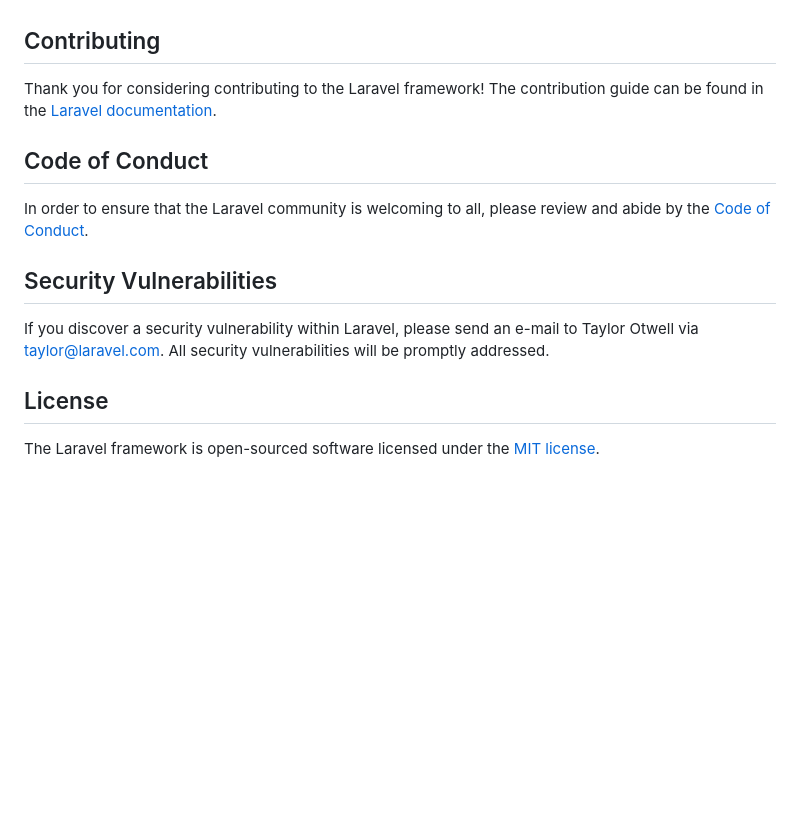
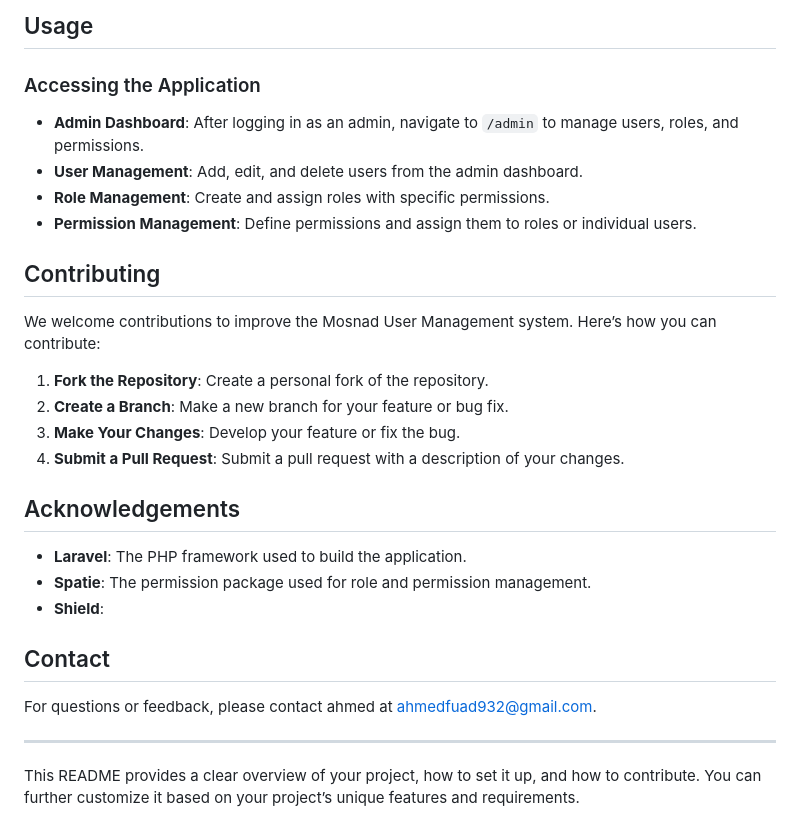
Before and after one commit to A7pro-fuad/mosnad-user-management, a Markdown page: README.md, the part around the change printed below. GitHub-like rendering; blank space fills up the shorter version.

```diff
--- a/README.md
+++ b/README.md
@@ -51,16 +89,36 @@ We would like to extend our thanks to the following sponsors for funding Laravel
+## Usage
+
+### Accessing the Application
+
+- **Admin Dashboard**: After logging in as an admin, navigate to `/admin` to manage users, roles, and permissions.
+- **User Management**: Add, edit, and delete users from the admin dashboard.
+- **Role Management**: Create and assign roles with specific permissions.
+- **Permission Management**: Define permissions and assign them to roles or individual users.
+
+
+
 
 ## Contributing
 
-Thank you for considering contributing to the Laravel framework! The contribution guide can be found in the [Laravel documentation](https://laravel.com/docs/contributions).
+We welcome contributions to improve the Mosnad User Management system. Here’s how you can contribute:
 
-## Code of Conduct
+1. **Fork the Repository**: Create a personal fork of the repository.
+2. **Create a Branch**: Make a new branch for your feature or bug fix.
+3. **Make Your Changes**: Develop your feature or fix the bug.
+4. **Submit a Pull Request**: Submit a pull request with a description of your changes.
 
-In order to ensure that the Laravel community is welcoming to all, please review and abide by the [Code of Conduct](https://laravel.com/docs/contributions#code-of-conduct).
 
-## Security Vulnerabilities
 
-If you discover a security vulnerability within Laravel, please send an e-mail to Taylor Otwell via [taylor@laravel.com](mailto:taylor@laravel.com). All security vulnerabilities will be promptly addressed.
+## Acknowledgements
 
-## License
+- **Laravel**: The PHP framework used to build the application.
+- **Spatie**: The permission package used for role and permission management.
+- **Shield**:
 
-The Laravel framework is open-sourced software licensed under the [MIT license](https://opensource.org/licenses/MIT).
+## Contact
+
+For questions or feedback, please contact ahmed at ahmedfuad932@gmail.com.
+
+---
+
+This README provides a clear overview of your project, how to set it up, and how to contribute. You can further customize it based on your project’s unique features and requirements.
```
Also changed, not shown: other parts of README.md (+75 -37 lines).
